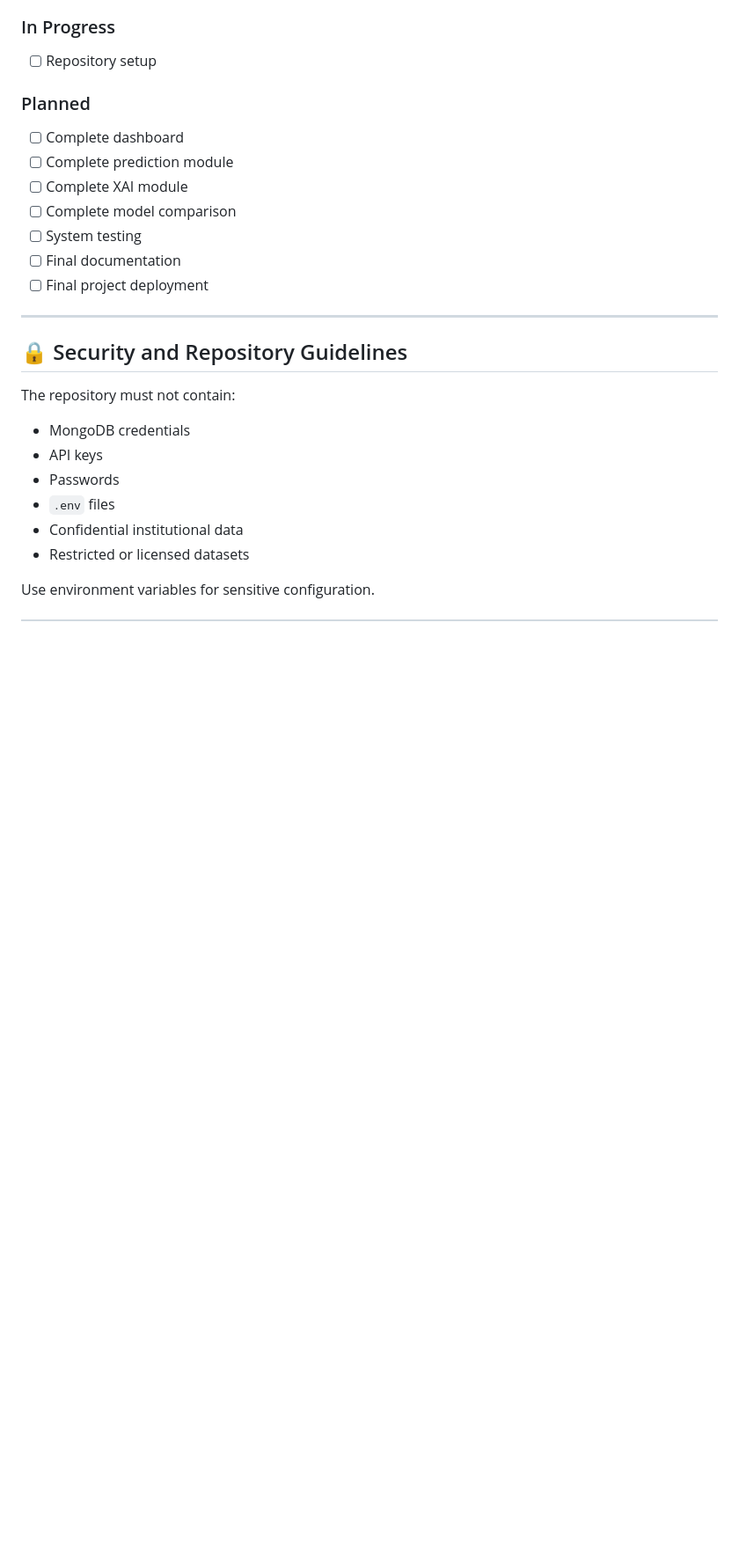
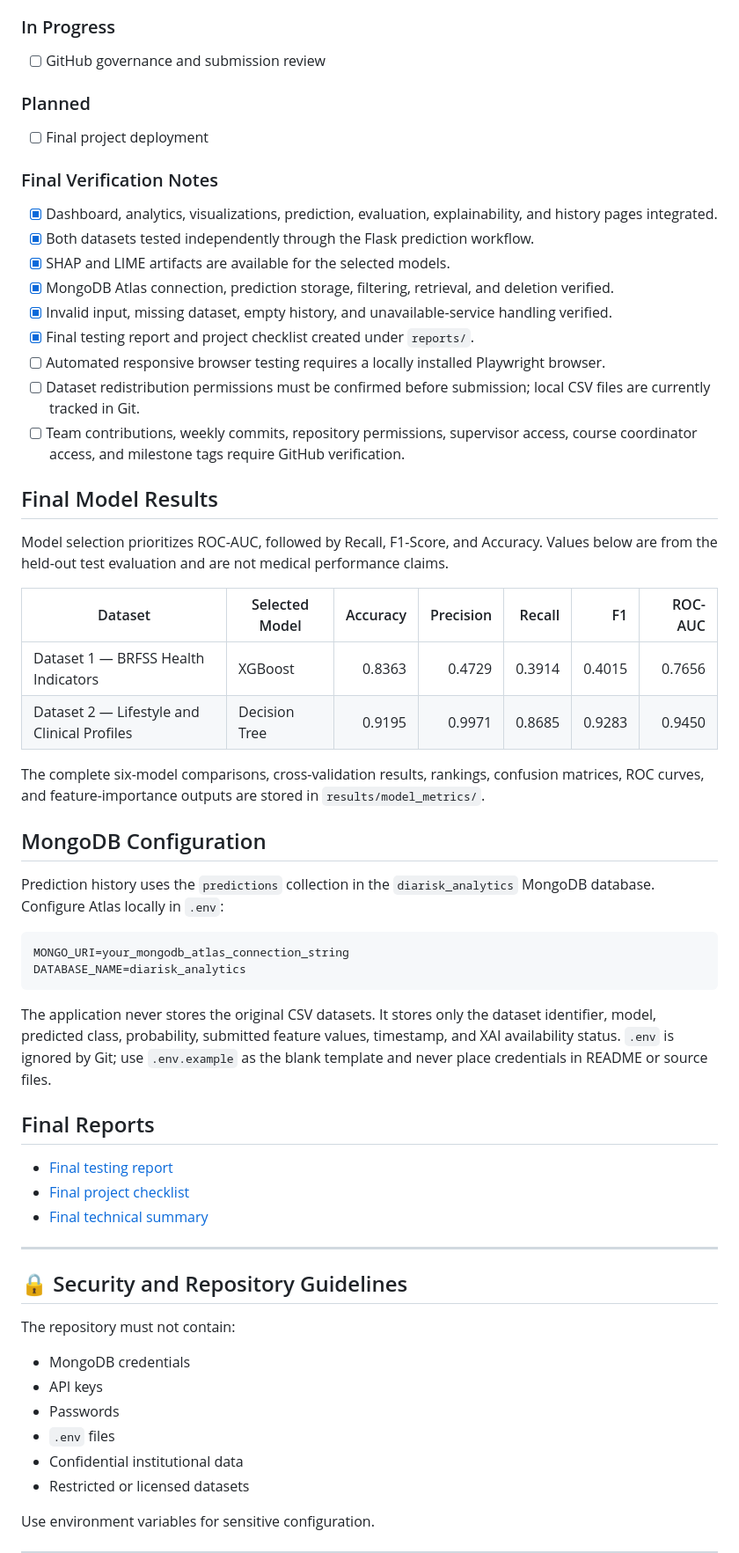
Before and after one commit to pranith2006-boop/KLH-CSE-2026-2027-2420030158-diarisk-analytics, a Markdown page: README.md, the part around the change. Shown at 88% size. Drawn GitHub-style; blank space fills up the shorter version.

````diff
--- a/README.md
+++ b/README.md
@@ -392,17 +392,51 @@ MongoDB Prediction History
 
 ### In Progress
 
-* [ ] Repository setup
+* [ ] GitHub governance and submission review
 
 ### Planned
 
-* [ ] Complete dashboard
-* [ ] Complete prediction module
-* [ ] Complete XAI module
-* [ ] Complete model comparison
-* [ ] System testing
-* [ ] Final documentation
 * [ ] Final project deployment
+
+### Final Verification Notes
+
+* [x] Dashboard, analytics, visualizations, prediction, evaluation, explainability, and history pages integrated.
+* [x] Both datasets tested independently through the Flask prediction workflow.
+* [x] SHAP and LIME artifacts are available for the selected models.
+* [x] MongoDB Atlas connection, prediction storage, filtering, retrieval, and deletion verified.
+* [x] Invalid input, missing dataset, empty history, and unavailable-service handling verified.
+* [x] Final testing report and project checklist created under `reports/`.
+* [ ] Automated responsive browser testing requires a locally installed Playwright browser.
+* [ ] Dataset redistribution permissions must be confirmed before submission; local CSV files are currently tracked in Git.
+* [ ] Team contributions, weekly commits, repository permissions, supervisor access, course coordinator access, and milestone tags require GitHub verification.
+
+## Final Model Results
+
+Model selection prioritizes ROC-AUC, followed by Recall, F1-Score, and Accuracy. Values below are from the held-out test evaluation and are not medical performance claims.
+
+| Dataset | Selected Model | Accuracy | Precision | Recall | F1 | ROC-AUC |
+| --- | --- | ---: | ---: | ---: | ---: | ---: |
+| Dataset 1 — BRFSS Health Indicators | XGBoost | 0.8363 | 0.4729 | 0.3914 | 0.4015 | 0.7656 |
+| Dataset 2 — Lifestyle and Clinical Profiles | Decision Tree | 0.9195 | 0.9971 | 0.8685 | 0.9283 | 0.9450 |
+
+The complete six-model comparisons, cross-validation results, rankings, confusion matrices, ROC curves, and feature-importance outputs are stored in `results/model_metrics/`.
+
+## MongoDB Configuration
+
+Prediction history uses the `predictions` collection in the `diarisk_analytics` MongoDB database. Configure Atlas locally in `.env`:
+
+```env
+MONGO_URI=your_mongodb_atlas_connection_string
+DATABASE_NAME=diarisk_analytics
+```
+
+The application never stores the original CSV datasets. It stores only the dataset identifier, model, predicted class, probability, submitted feature values, timestamp, and XAI availability status. `.env` is ignored by Git; use `.env.example` as the blank template and never place credentials in README or source files.
+
+## Final Reports
+
+* [Final testing report](reports/progress/final_testing_report.md)
+* [Final project checklist](reports/final/final_project_checklist.md)
+* [Final technical summary](reports/final/final_technical_summary.md)
 
 ---
 
````
